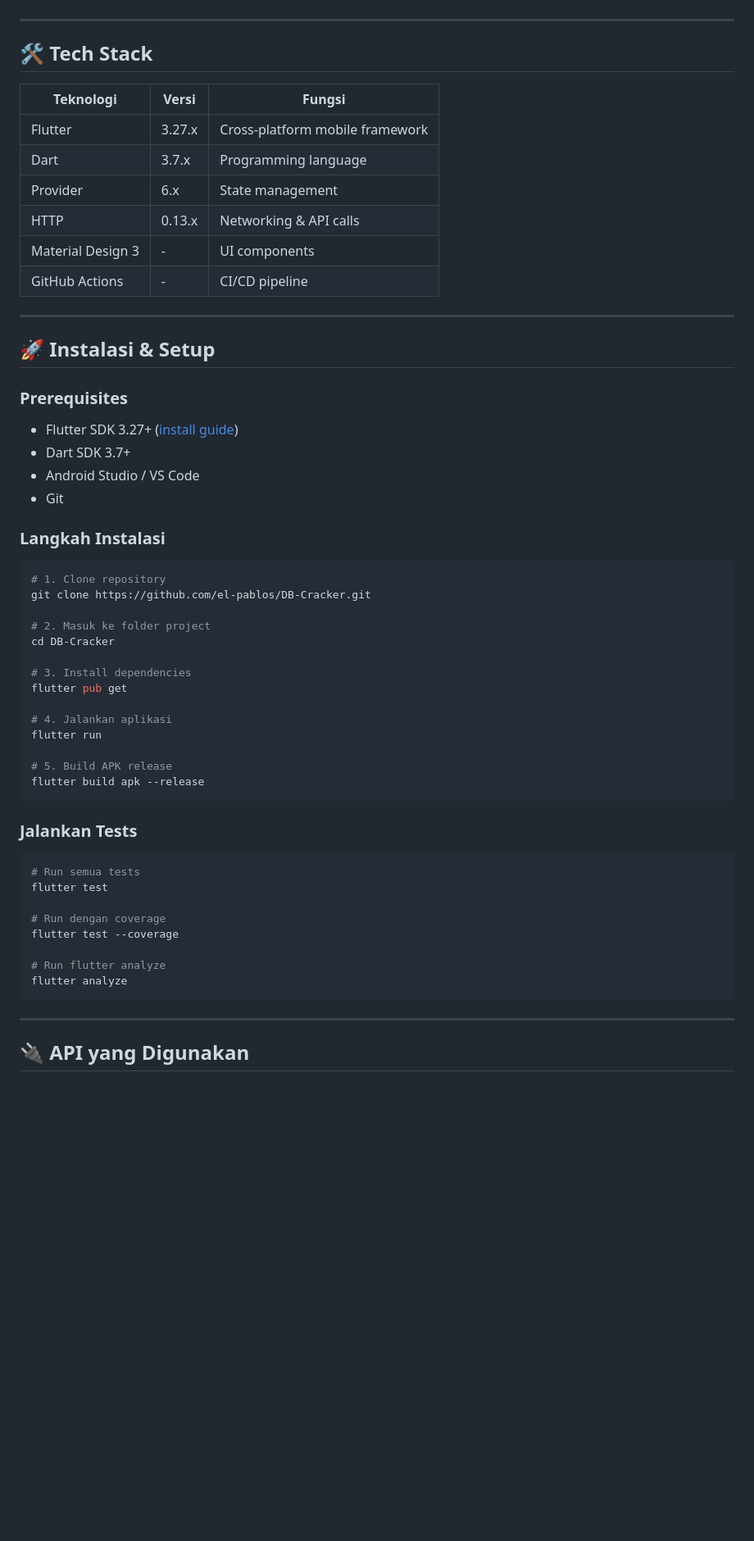
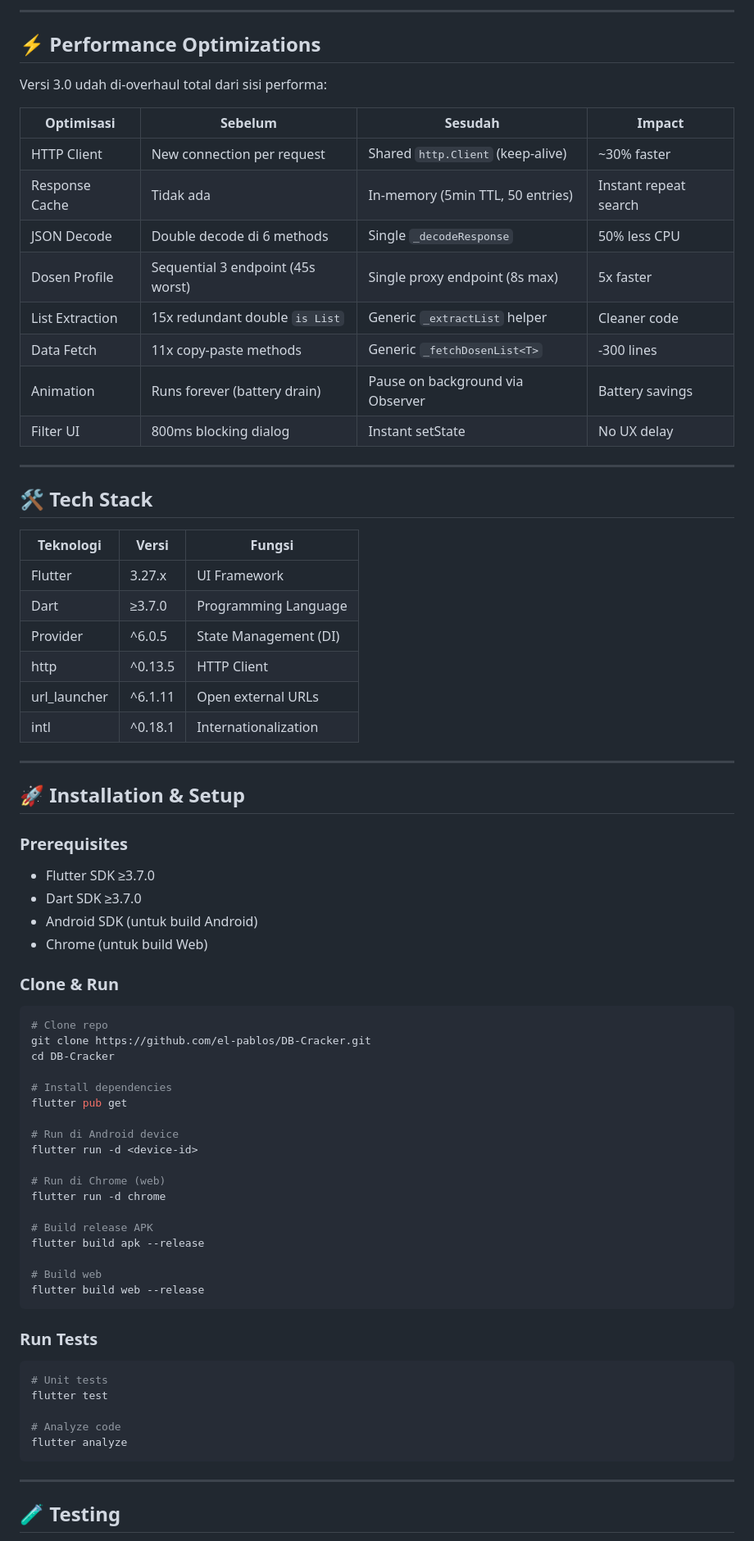
Before and after one commit to el-pablos/DB-Cracker, a Markdown page: README.md, the part around one of its changes. Shown at 82% size. Drawn GitHub-style; blank space fills up the shorter version.

Commit message:
docs: redesign readme.md lengkap dengan arsitektur, diagram, badges, dan screenshots

````diff
--- a/README.md
+++ b/README.md
@@ -141,3 +172,19 @@ lib/
+---
+
+## ⚡ Performance Optimizations
+
+Versi 3.0 udah di-overhaul total dari sisi performa:
+
+| Optimisasi | Sebelum | Sesudah | Impact |
+|-----------|---------|---------|--------|
+| HTTP Client | New connection per request | Shared `http.Client` (keep-alive) | ~30% faster |
+| Response Cache | Tidak ada | In-memory (5min TTL, 50 entries) | Instant repeat search |
+| JSON Decode | Double decode di 6 methods | Single `_decodeResponse` | 50% less CPU |
+| Dosen Profile | Sequential 3 endpoint (45s worst) | Single proxy endpoint (8s max) | 5x faster |
+| List Extraction | 15x redundant double `is List` | Generic `_extractList` helper | Cleaner code |
+| Data Fetch | 11x copy-paste methods | Generic `_fetchDosenList<T>` | -300 lines |
+| Animation | Runs forever (battery drain) | Pause on background via Observer | Battery savings |
+| Filter UI | 800ms blocking dialog | Instant setState | No UX delay |
 
 ---
 
@@ -145,57 +192,57 @@ lib/
 
 | Teknologi | Versi | Fungsi |
 |-----------|-------|--------|
-| Flutter | 3.27.x | Cross-platform mobile framework |
-| Dart | 3.7.x | Programming language |
-| Provider | 6.x | State management |
-| HTTP | 0.13.x | Networking & API calls |
-| Material Design 3 | - | UI components |
-| GitHub Actions | - | CI/CD pipeline |
+| Flutter | 3.27.x | UI Framework |
+| Dart | ≥3.7.0 | Programming Language |
+| Provider | ^6.0.5 | State Management (DI) |
+| http | ^0.13.5 | HTTP Client |
+| url_launcher | ^6.1.11 | Open external URLs |
+| intl | ^0.18.1 | Internationalization |
 
 ---
 
-## 🚀 Instalasi & Setup
+## 🚀 Installation & Setup
 
 ### Prerequisites
+- Flutter SDK ≥3.7.0
+- Dart SDK ≥3.7.0
+- Android SDK (untuk build Android)
+- Chrome (untuk build Web)
 
-- Flutter SDK 3.27+ ([install guide](https://flutter.dev/docs/get-started/install))
-- Dart SDK 3.7+
-- Android Studio / VS Code
-- Git
-
-### Langkah Instalasi
+### Clone & Run
 
 ```bash
-# 1. Clone repository
+# Clone repo
 git clone https://github.com/el-pablos/DB-Cracker.git
-
-# 2. Masuk ke folder project
 cd DB-Cracker
 
-# 3. Install dependencies
+# Install dependencies
 flutter pub get
 
-# 4. Jalankan aplikasi
-flutter run
+# Run di Android device
+flutter run -d <device-id>
 
-# 5. Build APK release
+# Run di Chrome (web)
+flutter run -d chrome
+
+# Build release APK
 flutter build apk --release
+
+# Build web
+flutter build web --release
 ```
 
-### Jalankan Tests
+### Run Tests
 
 ```bash
-# Run semua tests
+# Unit tests
 flutter test
 
-# Run dengan coverage
-flutter test --coverage
-
-# Run flutter analyze
+# Analyze code
 flutter analyze
 ```
 
 ---
 
-## 🔌 API yang Digunakan
+## 🧪 Testing
 
````
Also changed, not shown: other parts of README.md (+216 -188 lines).
